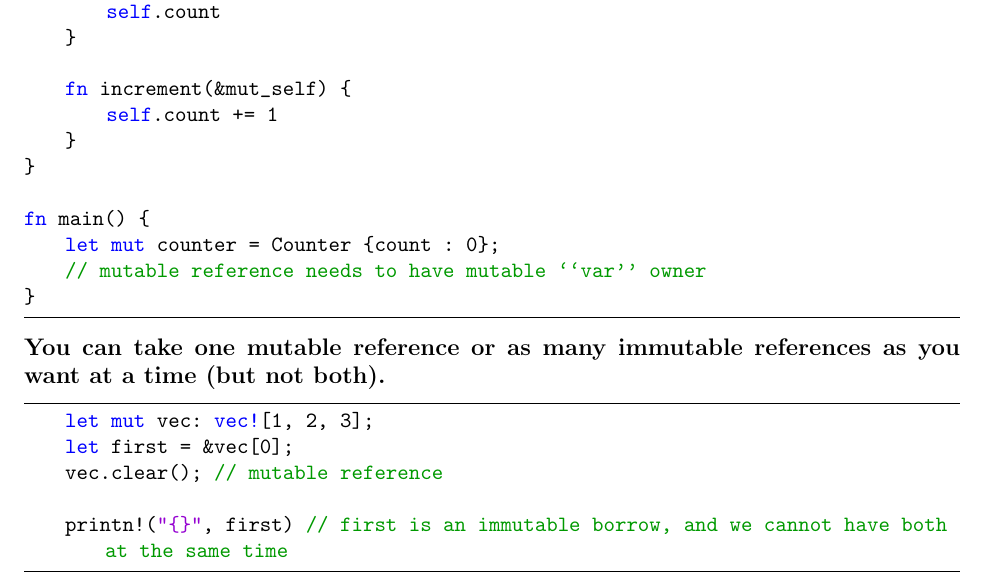
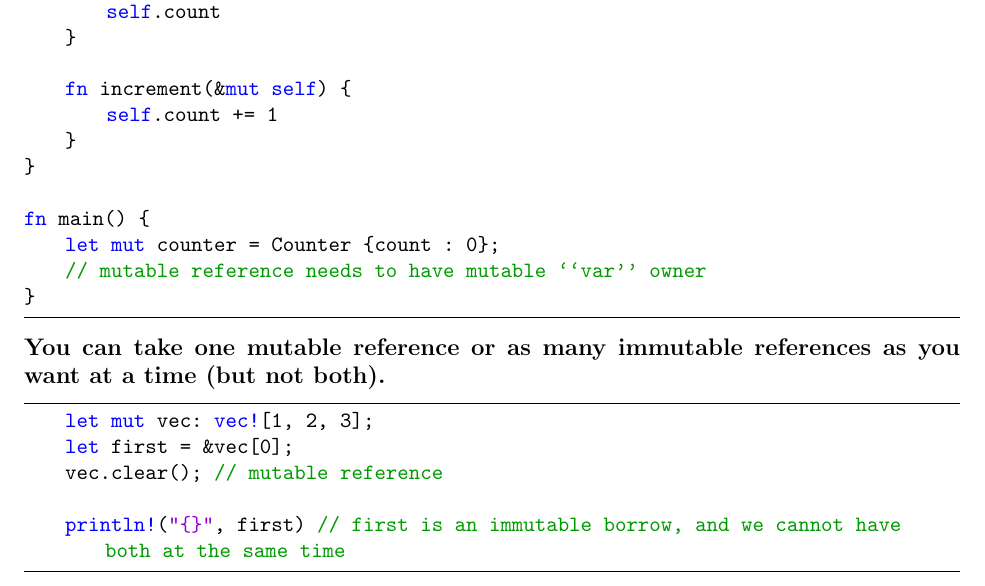
Before and after one commit to dyang5/Rust-Directed-Reading, a LaTeX paper (main_notes.tex): part of page 4 of 4, cut so that both start at the same text. Compiled offline with pdfLaTeX.

Commit message:
Fixed typo.

```diff
--- a/main_notes.tex
+++ b/main_notes.tex
@@ -235,7 +235,7 @@ impl Counter {
         self.count
     }
 
-    fn increment(&mut_self) {
+    fn increment(&mut self) {
         self.count += 1
     }
 }
@@ -254,6 +254,6 @@ fn main() {
     let first = &vec[0];
     vec.clear(); // mutable reference
 
-    printn!("{}", first) // first is an immutable borrow, and we cannot have both at the same time
+    println!("{}", first) // first is an immutable borrow, and we cannot have both at the same time
 \end{lstlisting}
 \end{document}
```
Also changed, not shown: main_notes.pdf.
